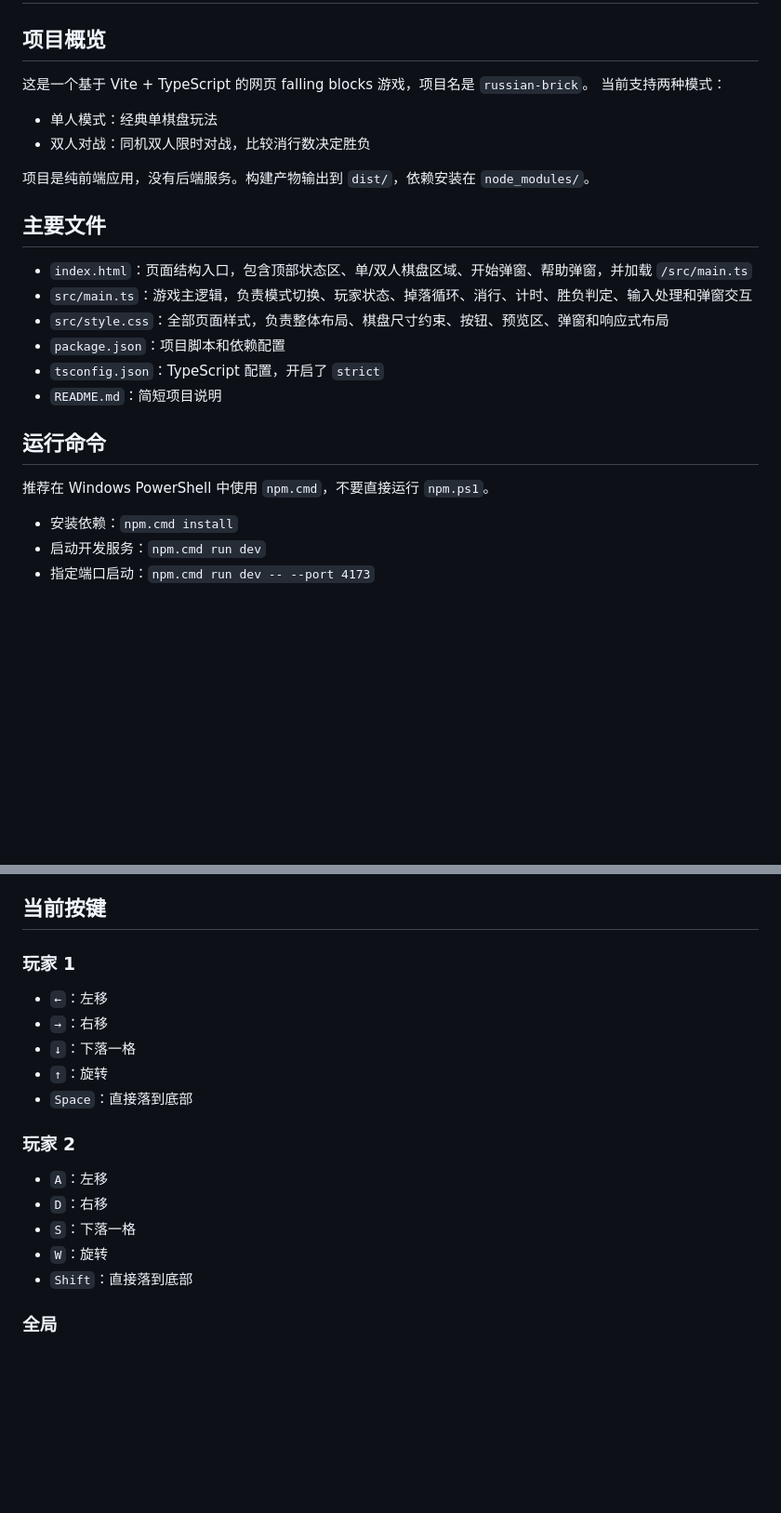
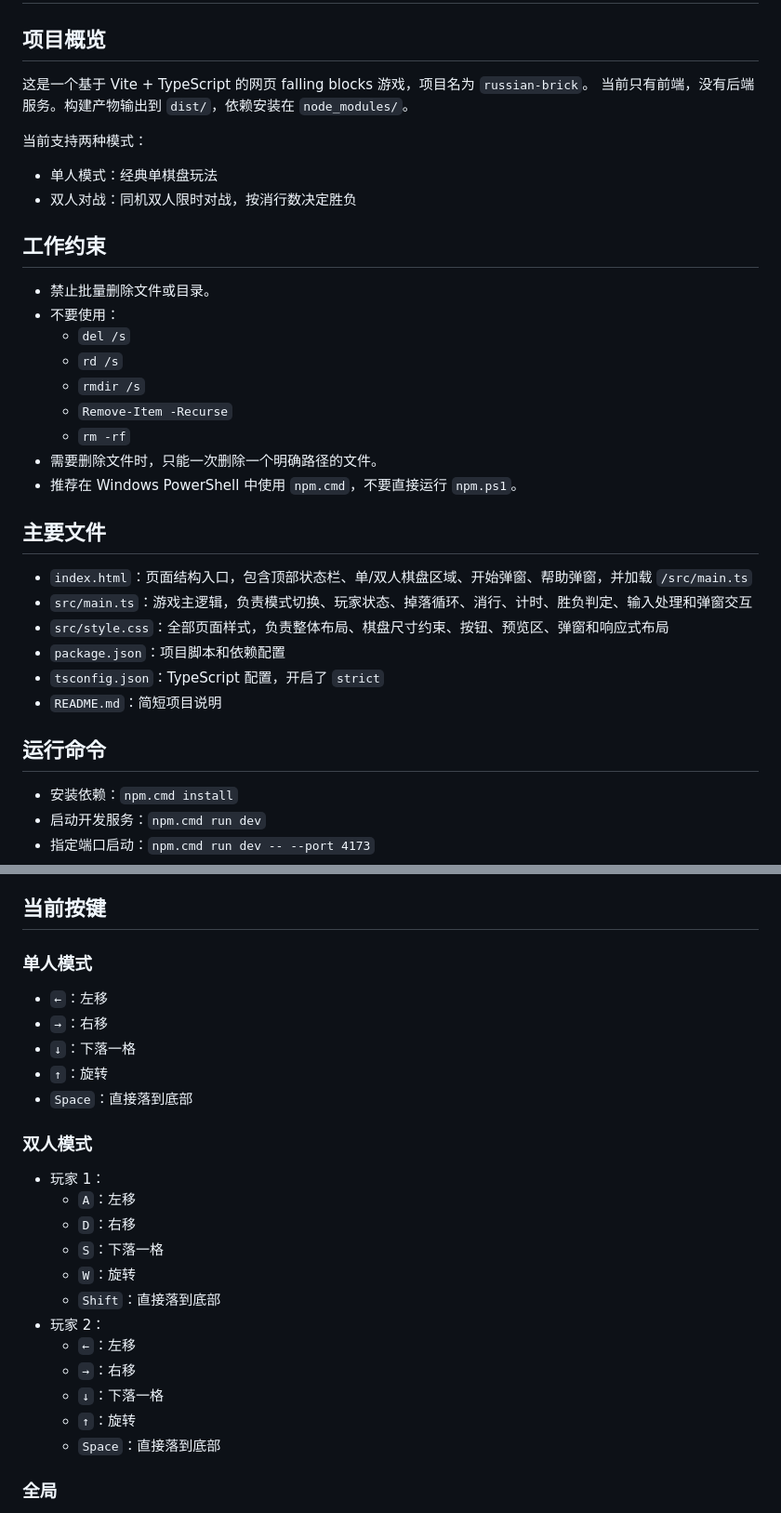
Before and after one commit to lyshellou/Falling-Blocks-Game, a Markdown page: AGENTS.md, 2 parts joined by grey strips. Shown at 93% size. Drawn GitHub-style; blank space fills up the shorter version.

Commit message:
Update AGENTS.md for current project state

```diff
--- a/AGENTS.md
+++ b/AGENTS.md
@@ -2,17 +2,29 @@
 
 ## 项目概览
 
-这是一个基于 Vite + TypeScript 的网页 falling blocks 游戏，项目名是 `russian-brick`。
+这是一个基于 Vite + TypeScript 的网页 falling blocks 游戏，项目名为 `russian-brick`。
+当前只有前端，没有后端服务。构建产物输出到 `dist/`，依赖安装在 `node_modules/`。
+
 当前支持两种模式：
 
 - 单人模式：经典单棋盘玩法
-- 双人对战：同机双人限时对战，比较消行数决定胜负
+- 双人对战：同机双人限时对战，按消行数决定胜负
 
-项目是纯前端应用，没有后端服务。构建产物输出到 `dist/`，依赖安装在 `node_modules/`。
+## 工作约束
+
+- 禁止批量删除文件或目录。
+- 不要使用：
+  - `del /s`
+  - `rd /s`
+  - `rmdir /s`
+  - `Remove-Item -Recurse`
+  - `rm -rf`
+- 需要删除文件时，只能一次删除一个明确路径的文件。
+- 推荐在 Windows PowerShell 中使用 `npm.cmd`，不要直接运行 `npm.ps1`。
 
 ## 主要文件
 
-- `index.html`：页面结构入口，包含顶部状态区、单/双人棋盘区域、开始弹窗、帮助弹窗，并加载 `/src/main.ts`
+- `index.html`：页面结构入口，包含顶部状态栏、单/双人棋盘区域、开始弹窗、帮助弹窗，并加载 `/src/main.ts`
 - `src/main.ts`：游戏主逻辑，负责模式切换、玩家状态、掉落循环、消行、计时、胜负判定、输入处理和弹窗交互
 - `src/style.css`：全部页面样式，负责整体布局、棋盘尺寸约束、按钮、预览区、弹窗和响应式布局
 - `package.json`：项目脚本和依赖配置
@@ -20,8 +32,6 @@
 - `README.md`：简短项目说明
 
 ## 运行命令
-
-推荐在 Windows PowerShell 中使用 `npm.cmd`，不要直接运行 `npm.ps1`。
 
 - 安装依赖：`npm.cmd install`
 - 启动开发服务：`npm.cmd run dev`
@@ -55,7 +65,7 @@
 
 ## 当前按键
 
-### 玩家 1
+### 单人模式
 
 - `←`：左移
 - `→`：右移
@@ -63,13 +73,20 @@
 - `↑`：旋转
 - `Space`：直接落到底部
 
-### 玩家 2
+### 双人模式
 
-- `A`：左移
-- `D`：右移
-- `S`：下落一格
-- `W`：旋转
-- `Shift`：直接落到底部
+- 玩家 1：
+  - `A`：左移
+  - `D`：右移
+  - `S`：下落一格
+  - `W`：旋转
+  - `Shift`：直接落到底部
+- 玩家 2：
+  - `←`：左移
+  - `→`：右移
+  - `↓`：下落一格
+  - `↑`：旋转
+  - `Space`：直接落到底部
 
 ### 全局
 
```
Also changed, not shown: other parts of AGENTS.md (+18 -2 lines).
